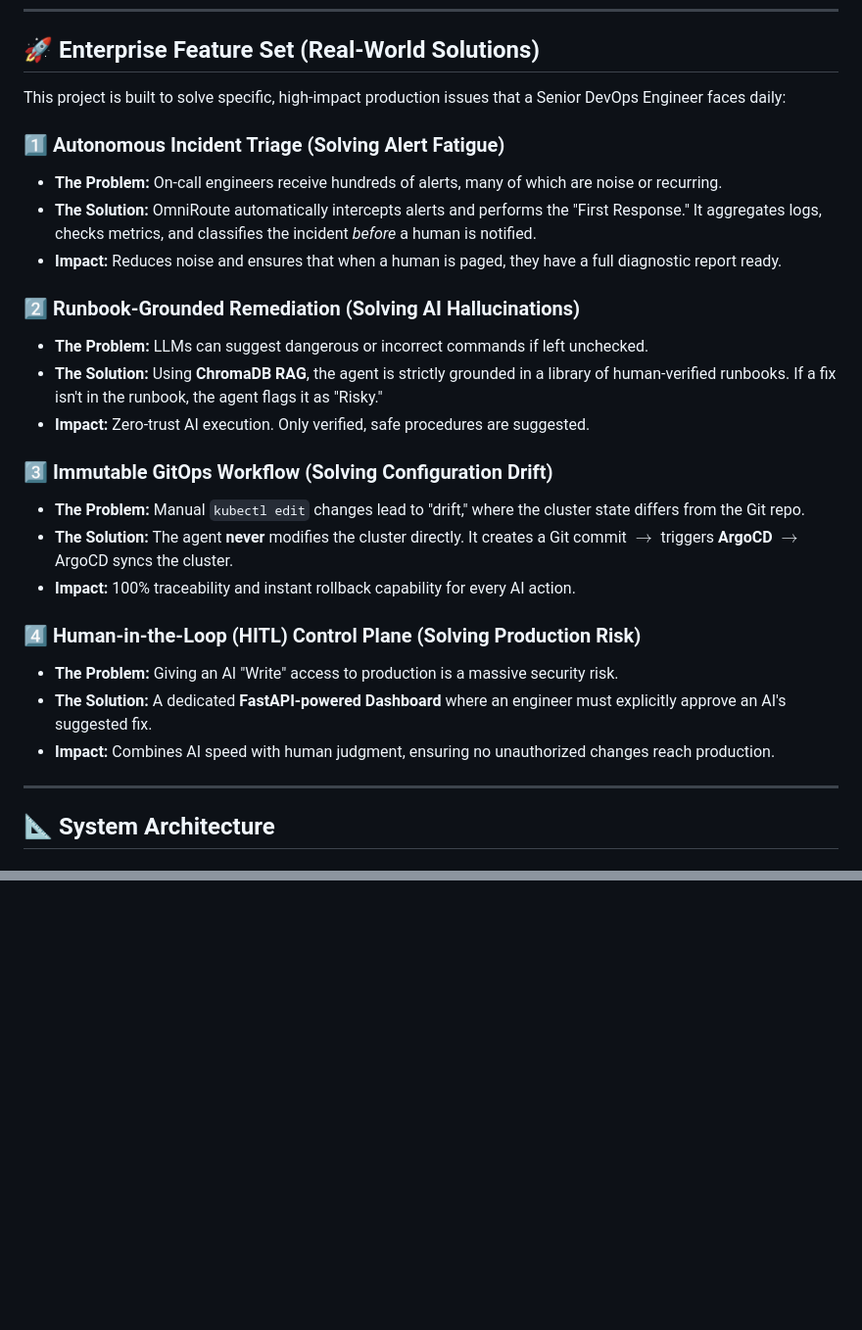
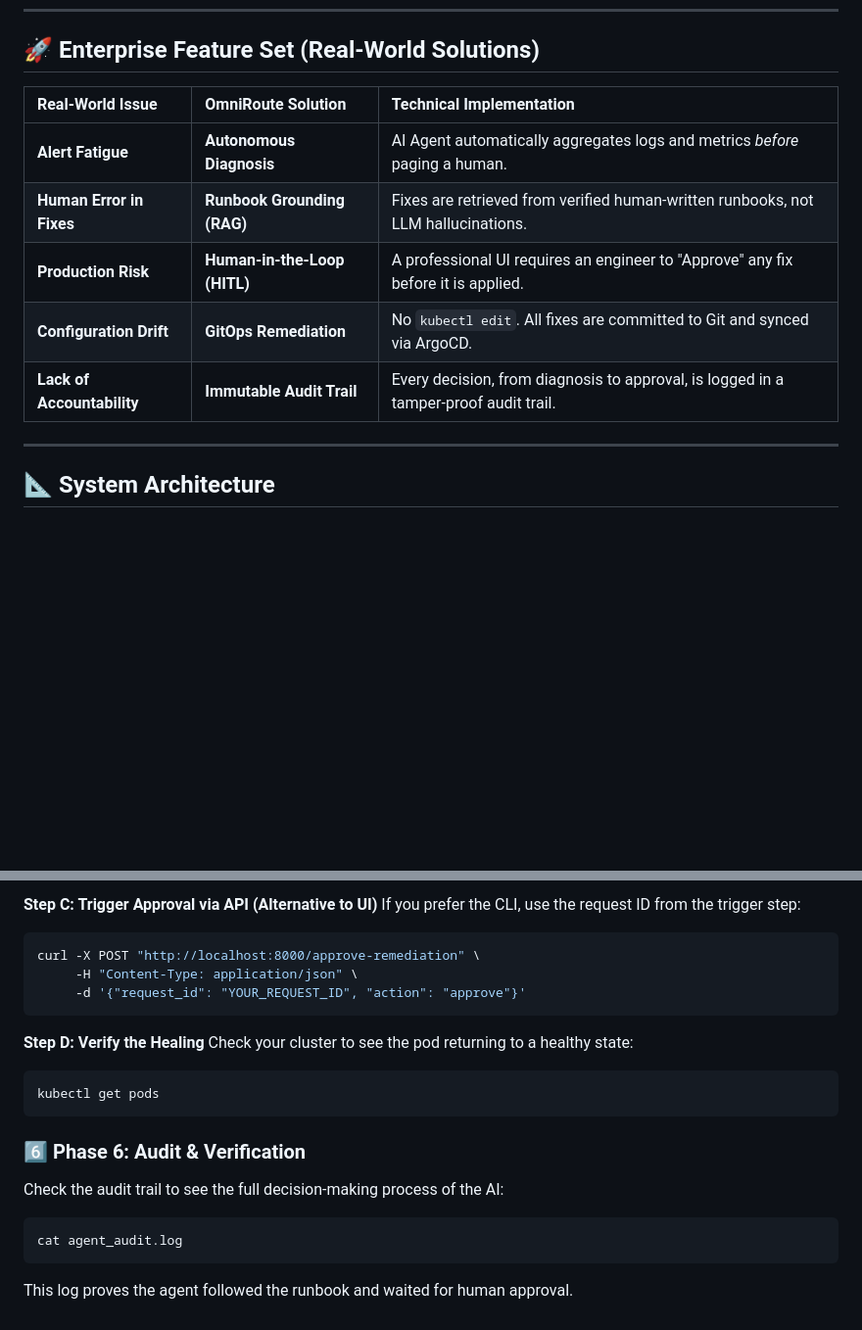
Before and after one commit to Ayush-Singh986/GitOps-Driven-Self-Healing-Infrastructure, a Markdown page: README.md, 2 parts joined by grey strips. Shown at 98% size. Drawn GitHub-style; blank space fills up the shorter version.

````diff
--- a/README.md
+++ b/README.md
@@ -14,27 +14,13 @@ Unlike simple scripts, OmniRoute implements a **Control Plane** architecture tha
 
 ## 🚀 Enterprise Feature Set (Real-World Solutions)
 
-This project is built to solve specific, high-impact production issues that a Senior DevOps Engineer faces daily:
-
-### 1️⃣ Autonomous Incident Triage (Solving Alert Fatigue)
-- **The Problem:** On-call engineers receive hundreds of alerts, many of which are noise or recurring.
-- **The Solution:** OmniRoute automatically intercepts alerts and performs the "First Response." It aggregates logs, checks metrics, and classifies the incident *before* a human is notified.
-- **Impact:** Reduces noise and ensures that when a human is paged, they have a full diagnostic report ready.
-
-### 2️⃣ Runbook-Grounded Remediation (Solving AI Hallucinations)
-- **The Problem:** LLMs can suggest dangerous or incorrect commands if left unchecked.
-- **The Solution:** Using **ChromaDB RAG**, the agent is strictly grounded in a library of human-verified runbooks. If a fix isn't in the runbook, the agent flags it as "Risky."
-- **Impact:** Zero-trust AI execution. Only verified, safe procedures are suggested.
-
-### 3️⃣ Immutable GitOps Workflow (Solving Configuration Drift)
-- **The Problem:** Manual `kubectl edit` changes lead to "drift," where the cluster state differs from the Git repo.
-- **The Solution:** The agent **never** modifies the cluster directly. It creates a Git commit $\rightarrow$ triggers **ArgoCD** $\rightarrow$ ArgoCD syncs the cluster.
-- **Impact:** 100% traceability and instant rollback capability for every AI action.
-
-### 4️⃣ Human-in-the-Loop (HITL) Control Plane (Solving Production Risk)
-- **The Problem:** Giving an AI "Write" access to production is a massive security risk.
-- **The Solution:** A dedicated **FastAPI-powered Dashboard** where an engineer must explicitly approve an AI's suggested fix.
-- **Impact:** Combines AI speed with human judgment, ensuring no unauthorized changes reach production.
+| Real-World Issue | OmniRoute Solution | Technical Implementation |
+| :--- | :--- | :--- |
+| **Alert Fatigue** | **Autonomous Diagnosis** | AI Agent automatically aggregates logs and metrics *before* paging a human. |
+| **Human Error in Fixes** | **Runbook Grounding (RAG)** | Fixes are retrieved from verified human-written runbooks, not LLM hallucinations. |
+| **Production Risk** | **Human-in-the-Loop (HITL)** | A professional UI requires an engineer to "Approve" any fix before it is applied. |
+| **Configuration Drift** | **GitOps Remediation** | No `kubectl edit`. All fixes are committed to Git and synced via ArgoCD. |
+| **Lack of Accountability** | **Immutable Audit Trail** | Every decision, from diagnosis to approval, is logged in a tamper-proof audit trail. |
 
 ---
 
@@ -117,0 +145,20 @@ open frontend/index.html
+**Step C: Trigger Approval via API (Alternative to UI)**
+If you prefer the CLI, use the request ID from the trigger step:
+```bash
+curl -X POST "http://localhost:8000/approve-remediation" \
+     -H "Content-Type: application/json" \
+     -d '{"request_id": "YOUR_REQUEST_ID", "action": "approve"}'
+```
+
+**Step D: Verify the Healing**
+Check your cluster to see the pod returning to a healthy state:
+```bash
+kubectl get pods
+```
+
+### 6️⃣ Phase 6: Audit & Verification
+Check the audit trail to see the full decision-making process of the AI:
+```bash
+cat agent_audit.log
+```
+This log proves the agent followed the runbook and waited for human approval.
````
Also changed, not shown: other parts of README.md (+60 -19 lines).
